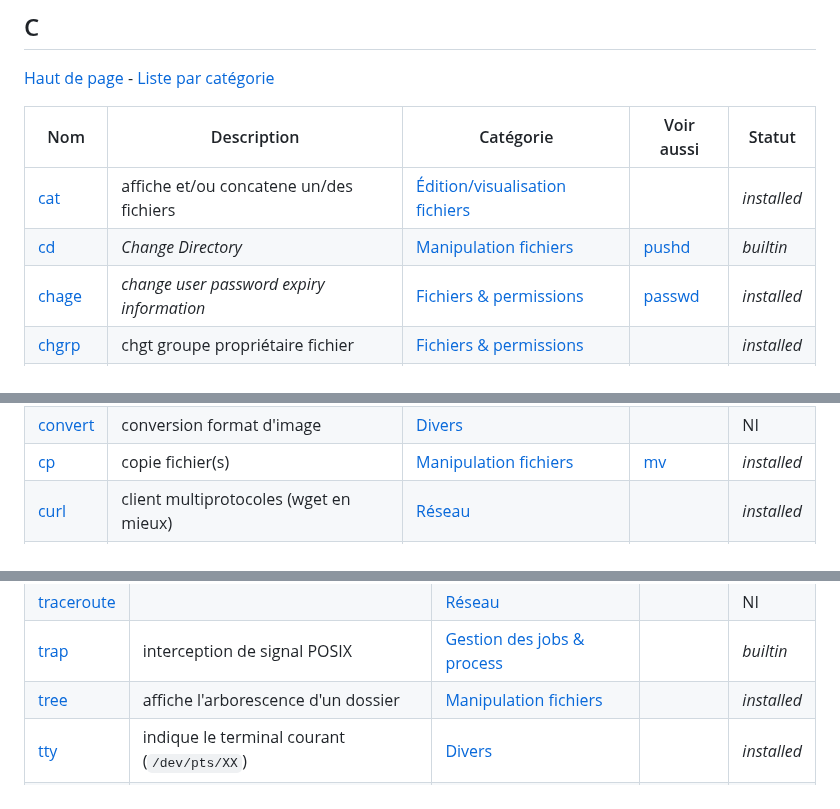
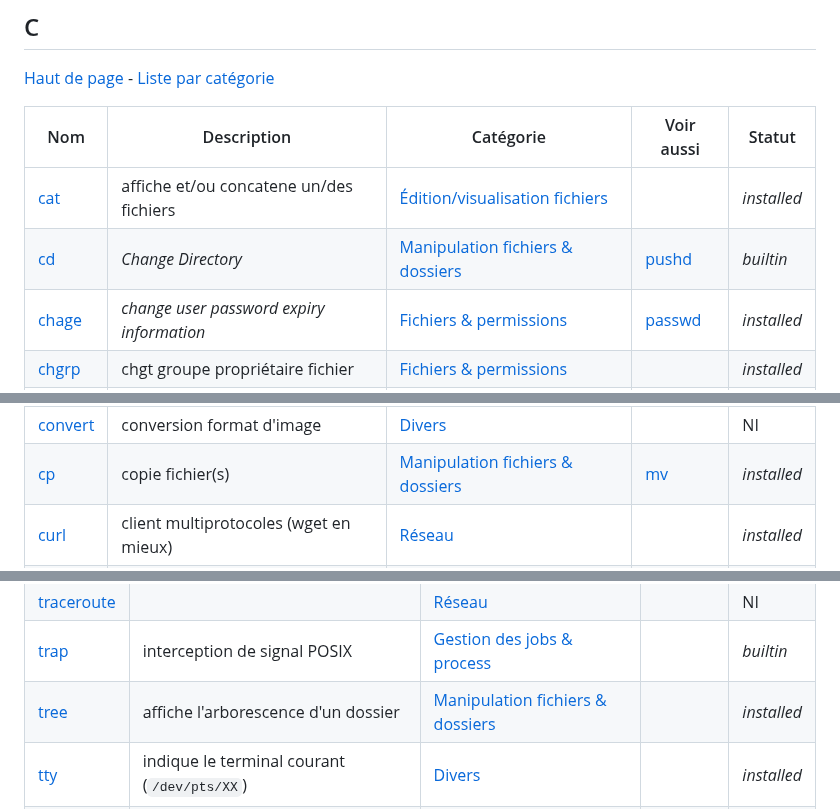
Before and after one commit to skramm/but3_rt, a Markdown page: content/linux_cmds_list_alpha.md, 3 parts joined by grey strips. Drawn GitHub-style.

```diff
--- a/content/linux_cmds_list_alpha.md
+++ b/content/linux_cmds_list_alpha.md
@@ -44,7 +44,7 @@
 | Nom | Description | Catégorie | Voir aussi | Statut |
 |-----|-----|-----|-----|-----|
 | <a href='https://www.google.fr/search?q=linux+cat'>cat</a> | affiche et/ou concatene un/des fichiers | <a href='linux_cmds_list_cat.md#cat14'>Édition/visualisation fichiers</a> |  | _installed_ |
-| <a href='https://www.google.fr/search?q=linux+cd'>cd</a> | _Change Directory_ | <a href='linux_cmds_list_cat.md#cat11'>Manipulation fichiers</a> | [pushd](#p) | _builtin_ |
+| <a href='https://www.google.fr/search?q=linux+cd'>cd</a> | _Change Directory_ | <a href='linux_cmds_list_cat.md#cat11'>Manipulation fichiers & dossiers</a> | [pushd](#p) | _builtin_ |
 | <a href='https://www.google.fr/search?q=linux+chage'>chage</a> | _change user password expiry information_ | <a href='linux_cmds_list_cat.md#cat5'>Fichiers & permissions</a> | [passwd](#p) | _installed_ |
 | <a href='https://www.google.fr/search?q=linux+chgrp'>chgrp</a> | chgt groupe propriétaire fichier | <a href='linux_cmds_list_cat.md#cat5'>Fichiers & permissions</a> |  | _installed_ |
 | <a href='https://www.google.fr/search?q=linux+chmod'>chmod</a> | chgt permissions fichier | <a href='linux_cmds_list_cat.md#cat5'>Fichiers & permissions</a> |  | _installed_ |
@@ -53,5 +54,5 @@
 | <a href='https://www.google.fr/search?q=linux+convert'>convert</a> | conversion format d'image | <a href='linux_cmds_list_cat.md#cat7'>Divers</a> |  | NI |
-| <a href='https://www.google.fr/search?q=linux+cp'>cp</a> | copie fichier(s) | <a href='linux_cmds_list_cat.md#cat11'>Manipulation fichiers</a> | [mv](#m) | _installed_ |
+| <a href='https://www.google.fr/search?q=linux+cp'>cp</a> | copie fichier(s) | <a href='linux_cmds_list_cat.md#cat11'>Manipulation fichiers & dossiers</a> | [mv](#m) | _installed_ |
 | <a href='https://www.google.fr/search?q=linux+curl'>curl</a> | client multiprotocoles (wget en mieux) | <a href='linux_cmds_list_cat.md#cat3'>Réseau</a> |  | _installed_ |
 | <a href='https://www.google.fr/search?q=linux+cut'>cut</a> | suppression de texte dans des lignes | <a href='linux_cmds_list_cat.md#cat8'>Traitement données texte</a> |  | _installed_ |
 
@@ -303,7 +304,7 @@
 | <a href='https://www.google.fr/search?q=linux+tr'>tr</a> | _translate or delete characters_ | <a href='linux_cmds_list_cat.md#cat8'>Traitement données texte</a> |  | _installed_ |
 | <a href='https://www.google.fr/search?q=linux+traceroute'>traceroute</a> |  | <a href='linux_cmds_list_cat.md#cat3'>Réseau</a> |  | NI |
 | <a href='https://www.google.fr/search?q=linux+trap'>trap</a> | interception de signal POSIX | <a href='linux_cmds_list_cat.md#cat12'>Gestion des jobs & process</a> |  | _builtin_ |
-| <a href='https://www.google.fr/search?q=linux+tree'>tree</a> | affiche l'arborescence d'un dossier | <a href='linux_cmds_list_cat.md#cat11'>Manipulation fichiers</a> |  | _installed_ |
+| <a href='https://www.google.fr/search?q=linux+tree'>tree</a> | affiche l'arborescence d'un dossier | <a href='linux_cmds_list_cat.md#cat11'>Manipulation fichiers & dossiers</a> |  | _installed_ |
 | <a href='https://www.google.fr/search?q=linux+tty'>tty</a> | indique le terminal courant (`/dev/pts/XX`) | <a href='linux_cmds_list_cat.md#cat7'>Divers</a> |  | _installed_ |
 | <a href='https://www.google.fr/search?q=linux+type'>type</a> | indique si une commande est interne (_builtin_) ou externe | <a href='linux_cmds_list_cat.md#cat7'>Divers</a> |  | _builtin_ |
 
```
Also changed, not shown: other parts of content/linux_cmds_list_alpha.md (+10 -9 lines), content/linux_cmds_list_cat.md (+6 -5 lines).
